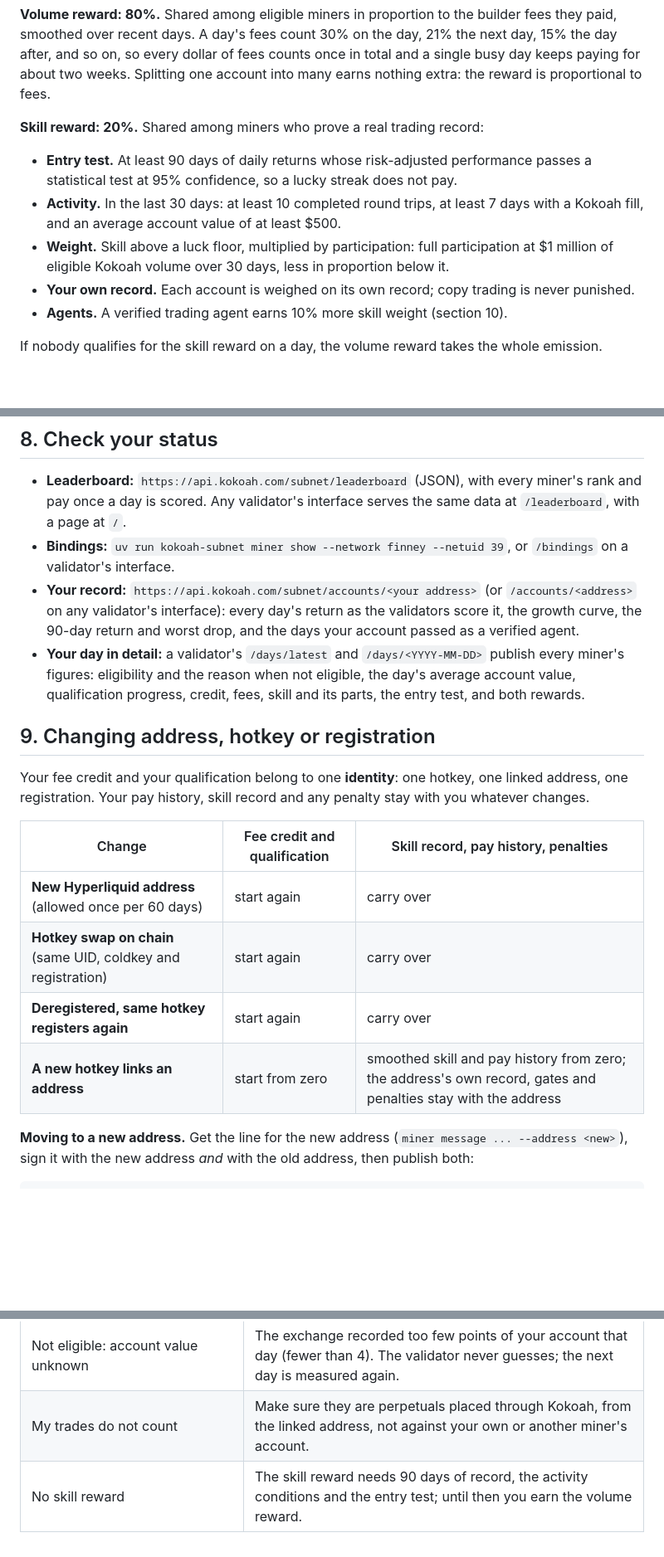
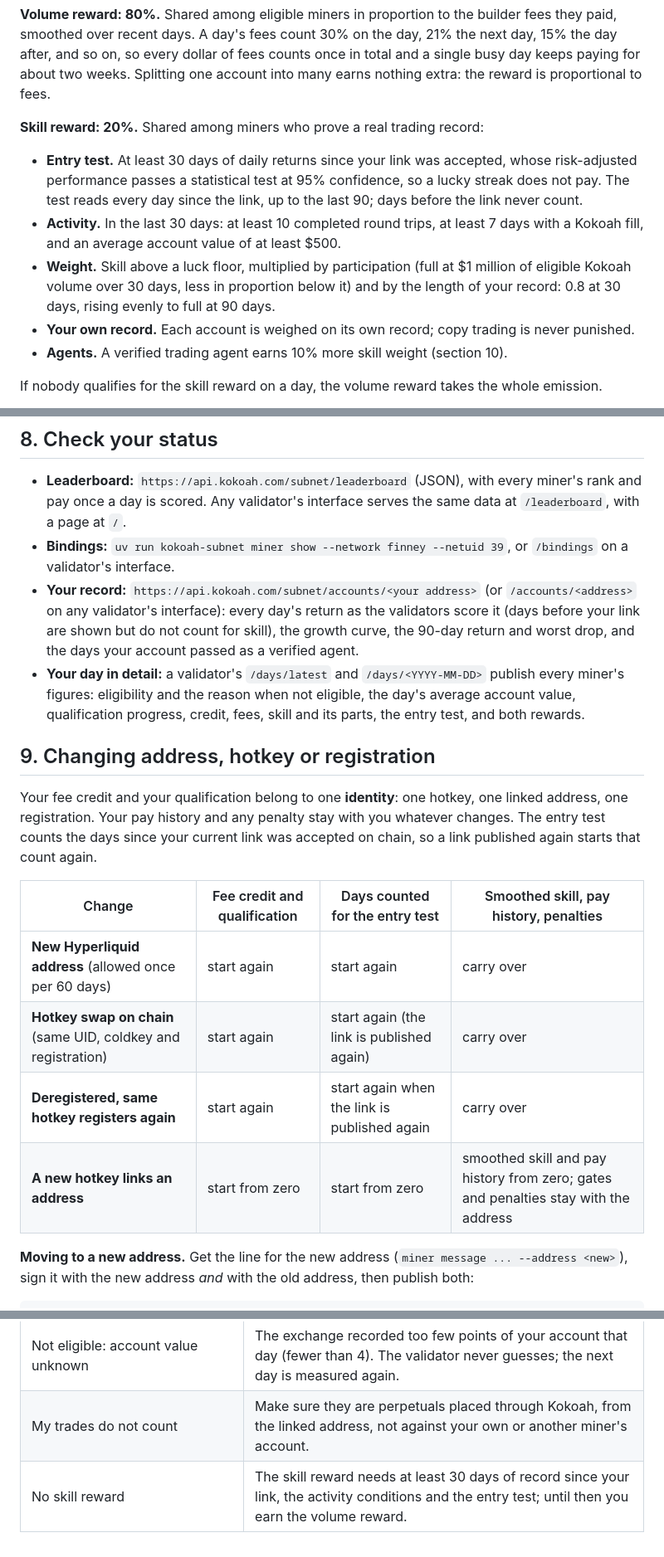
Before and after one commit to kokoahdotcom/kokoah-subnet, a Markdown page: docs/miners.md, 3 parts joined by grey strips. Shown at 83% size. Rendered like a GitHub page; blank space fills up the shorter version.

```diff
--- a/docs/miners.md
+++ b/docs/miners.md
@@ -159,12 +159,14 @@ earns nothing extra: the reward is proportional to fees.
 
 **Skill reward: 20%.** Shared among miners who prove a real trading record:
 
-- **Entry test.** At least 90 days of daily returns whose risk-adjusted performance passes a statistical test at
-  95% confidence, so a lucky streak does not pay.
+- **Entry test.** At least 30 days of daily returns since your link was accepted, whose risk-adjusted performance
+  passes a statistical test at 95% confidence, so a lucky streak does not pay. The test reads every day since the
+  link, up to the last 90; days before the link never count.
 - **Activity.** In the last 30 days: at least 10 completed round trips, at least 7 days with a Kokoah fill, and an
   average account value of at least $500.
-- **Weight.** Skill above a luck floor, multiplied by participation: full participation at $1 million of eligible
-  Kokoah volume over 30 days, less in proportion below it.
+- **Weight.** Skill above a luck floor, multiplied by participation (full at $1 million of eligible Kokoah volume
+  over 30 days, less in proportion below it) and by the length of your record: 0.8 at 30 days, rising evenly to full
+  at 90 days.
 - **Your own record.** Each account is weighed on its own record; copy trading is never punished.
 - **Agents.** A verified trading agent earns 10% more skill weight (section 10).
 
@@ -182,8 +184,9 @@ on your hotkey; manage them with `btcli stake`.
 - **Bindings:** `uv run kokoah-subnet miner show --network finney --netuid 39`, or `/bindings` on a validator's
   interface.
 - **Your record:** `https://api.kokoah.com/subnet/accounts/<your address>` (or `/accounts/<address>` on any
-  validator's interface): every day's return as the validators score it, the growth curve, the 90-day return and
-  worst drop, and the days your account passed as a verified agent.
+  validator's interface): every day's return as the validators score it (days before your link are shown but do
+  not count for skill), the growth curve, the 90-day return and worst drop, and the days your account passed as a
+  verified agent.
 - **Your day in detail:** a validator's `/days/latest` and `/days/<YYYY-MM-DD>` publish every miner's figures:
   eligibility and the reason when not eligible, the day's average account value, qualification progress, credit,
   fees, skill and its parts, the entry test, and both rewards.
@@ -191,14 +194,15 @@ on your hotkey; manage them with `btcli stake`.
 ## 9. Changing address, hotkey or registration
 
 Your fee credit and your qualification belong to one **identity**: one hotkey, one linked address, one
-registration. Your pay history, skill record and any penalty stay with you whatever changes.
+registration. Your pay history and any penalty stay with you whatever changes. The entry test counts the days since
+your current link was accepted on chain, so a link published again starts that count again.
 
-| Change | Fee credit and qualification | Skill record, pay history, penalties |
-|---|---|---|
-| **New Hyperliquid address** (allowed once per 60 days) | start again | carry over |
-| **Hotkey swap on chain** (same UID, coldkey and registration) | start again | carry over |
-| **Deregistered, same hotkey registers again** | start again | carry over |
-| **A new hotkey links an address** | start from zero | smoothed skill and pay history from zero; the address's own record, gates and penalties stay with the address |
+| Change | Fee credit and qualification | Days counted for the entry test | Smoothed skill, pay history, penalties |
+|---|---|---|---|
+| **New Hyperliquid address** (allowed once per 60 days) | start again | start again | carry over |
+| **Hotkey swap on chain** (same UID, coldkey and registration) | start again | start again (the link is published again) | carry over |
+| **Deregistered, same hotkey registers again** | start again | start again when the link is published again | carry over |
+| **A new hotkey links an address** | start from zero | start from zero | smoothed skill and pay history from zero; gates and penalties stay with the address |
 
 **Moving to a new address.** Get the line for the new address (`miner message ... --address <new>`), sign it with
 the new address *and* with the old address, then publish both:
@@ -251,4 +255,4 @@ weight. Everything else in this guide applies to its account too. See the [agent
 | Not eligible: account value | The day's *average* must be at least $10,000. A deposit late in the day raises the average only for the hours after it. |
 | Not eligible: account value unknown | The exchange recorded too few points of your account that day (fewer than 4). The validator never guesses; the next day is measured again. |
 | My trades do not count | Make sure they are perpetuals placed through Kokoah, from the linked address, not against your own or another miner's account. |
-| No skill reward | The skill reward needs 90 days of record, the activity conditions and the entry test; until then you earn the volume reward. |
+| No skill reward | The skill reward needs at least 30 days of record since your link, the activity conditions and the entry test; until then you earn the volume reward. |
```
Also changed, not shown: README.md (+1 -1 lines), docs/design/01-incentive-mechanism.md (+10 -8 lines).
